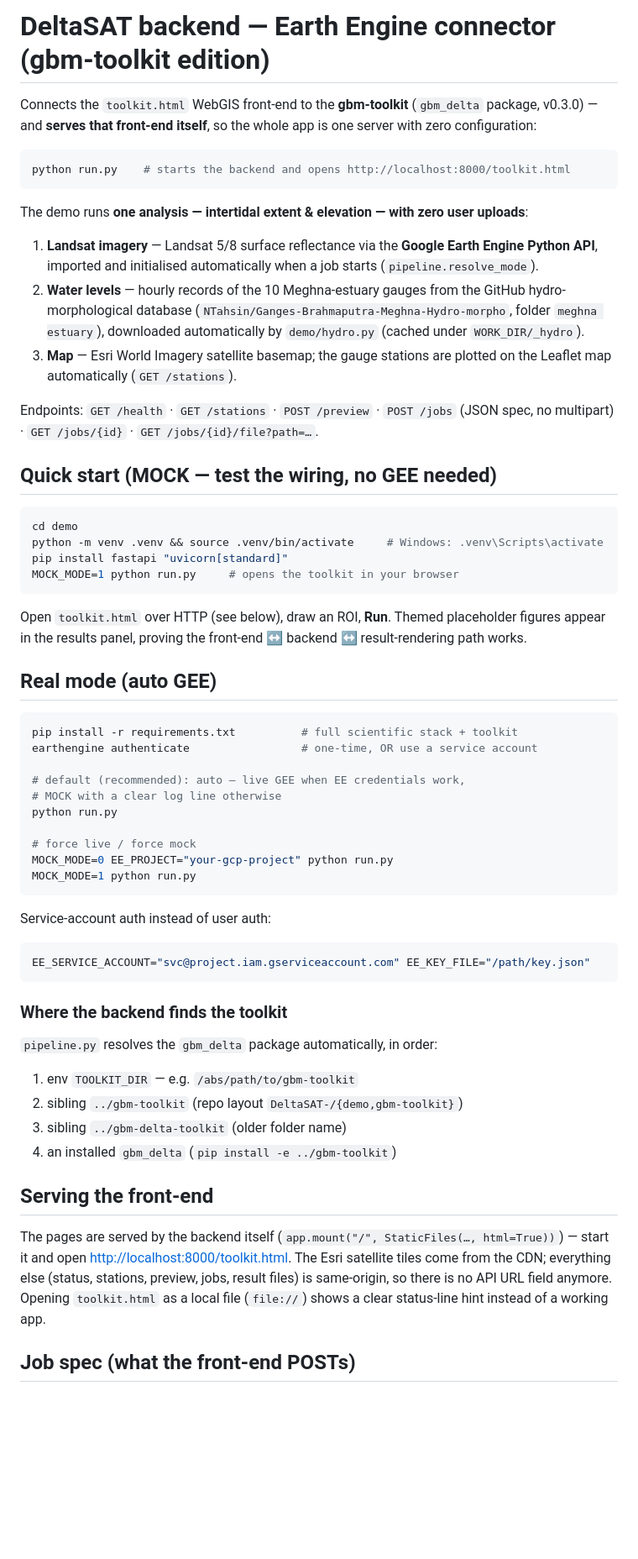
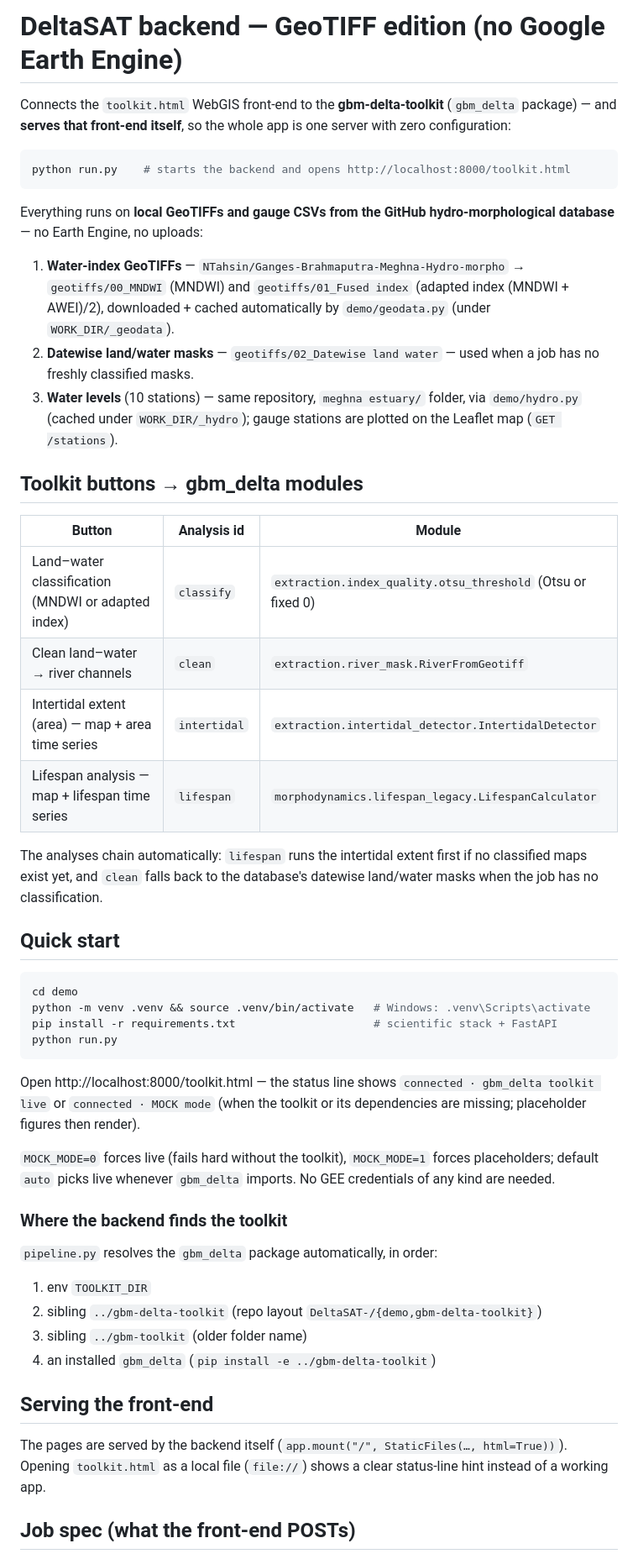
Before and after one commit to NTahsin/DeltaSAT-, a Markdown page: demo/README.md, the part around one of its changes. Shown at 84% size. GitHub-like rendering; blank space fills up the shorter version.

Commit message:
Revise README for GeoTIFF edition updates
Updated README to reflect changes from gbm-toolkit to gbm-delta-toolkit and clarified data sources and processing.

````diff
--- a/demo/README.md
+++ b/demo/README.md
@@ -1,80 +1,69 @@
-# DeltaSAT backend — Earth Engine connector (gbm-toolkit edition)
+# DeltaSAT backend — GeoTIFF edition (no Google Earth Engine)
 
-Connects the `toolkit.html` WebGIS front-end to the **gbm-toolkit**
-(`gbm_delta` package, v0.3.0) — and **serves that front-end itself**, so the
-whole app is one server with zero configuration:
+Connects the `toolkit.html` WebGIS front-end to the **gbm-delta-toolkit**
+(`gbm_delta` package) — and **serves that front-end itself**, so the whole
+app is one server with zero configuration:
 
 ```bash
 python run.py    # starts the backend and opens http://localhost:8000/toolkit.html
 ```
 
-The demo runs **one analysis — intertidal extent & elevation — with zero
-user uploads**:
+Everything runs on **local GeoTIFFs and gauge CSVs from the GitHub
+hydro-morphological database** — no Earth Engine, no uploads:
 
-1. **Landsat imagery** — Landsat 5/8 surface reflectance via the
-   **Google Earth Engine Python API**, imported and initialised
-   automatically when a job starts (`pipeline.resolve_mode`).
-2. **Water levels** — hourly records of the 10 Meghna-estuary gauges from
-   the GitHub hydro-morphological database
-   (`NTahsin/Ganges-Brahmaputra-Meghna-Hydro-morpho`, folder
-   `meghna estuary`), downloaded automatically by `demo/hydro.py`
-   (cached under `WORK_DIR/_hydro`).
-3. **Map** — Esri World Imagery satellite basemap; the gauge stations are
-   plotted on the Leaflet map automatically (`GET /stations`).
+1. **Water-index GeoTIFFs** — `NTahsin/Ganges-Brahmaputra-Meghna-Hydro-morpho`
+   → `geotiffs/00_MNDWI` (MNDWI) and `geotiffs/01_Fused index`
+   (adapted index (MNDWI + AWEI)/2), downloaded + cached automatically by
+   `demo/geodata.py` (under `WORK_DIR/_geodata`).
+2. **Datewise land/water masks** — `geotiffs/02_Datewise land water` —
+   used when a job has no freshly classified masks.
+3. **Water levels** (10 stations) — same repository, `meghna estuary/`
+   folder, via `demo/hydro.py` (cached under `WORK_DIR/_hydro`); gauge
+   stations are plotted on the Leaflet map (`GET /stations`).
 
-Endpoints: `GET /health` · `GET /stations` · `POST /preview` ·
-`POST /jobs` (JSON spec, no multipart) · `GET /jobs/{id}` ·
-`GET /jobs/{id}/file?path=…`.
+## Toolkit buttons → gbm_delta modules
 
-## Quick start (MOCK — test the wiring, no GEE needed)
+| Button | Analysis id | Module |
+|---|---|---|
+| Land–water classification (MNDWI or adapted index) | `classify` | `extraction.index_quality.otsu_threshold` (Otsu or fixed 0) |
+| Clean land–water → river channels | `clean` | `extraction.river_mask.RiverFromGeotiff` |
+| Intertidal extent (area) — map + area time series | `intertidal` | `extraction.intertidal_detector.IntertidalDetector` |
+| Lifespan analysis — map + lifespan time series | `lifespan` | `morphodynamics.lifespan_legacy.LifespanCalculator` |
+
+The analyses chain automatically: `lifespan` runs the intertidal extent
+first if no classified maps exist yet, and `clean` falls back to the
+database's datewise land/water masks when the job has no classification.
+
+## Quick start
 
 ```bash
 cd demo
-python -m venv .venv && source .venv/bin/activate     # Windows: .venv\Scripts\activate
-pip install fastapi "uvicorn[standard]"
-MOCK_MODE=1 python run.py     # opens the toolkit in your browser
+python -m venv .venv && source .venv/bin/activate   # Windows: .venv\Scripts\activate
+pip install -r requirements.txt                     # scientific stack + FastAPI
+python run.py
 ```
 
-Open `toolkit.html` over HTTP (see below), draw an ROI, **Run**. Themed
-placeholder figures appear in the results panel, proving the
-front-end ↔ backend ↔ result-rendering path works.
+Open http://localhost:8000/toolkit.html — the status line shows
+`connected · gbm_delta toolkit live` or `connected · MOCK mode` (when the
+toolkit or its dependencies are missing; placeholder figures then render).
 
-## Real mode (auto GEE)
-
-```bash
-pip install -r requirements.txt          # full scientific stack + toolkit
-earthengine authenticate                 # one-time, OR use a service account
-
-# default (recommended): auto — live GEE when EE credentials work,
-# MOCK with a clear log line otherwise
-python run.py
-
-# force live / force mock
-MOCK_MODE=0 EE_PROJECT="your-gcp-project" python run.py
-MOCK_MODE=1 python run.py
-```
-
-Service-account auth instead of user auth:
-```bash
-EE_SERVICE_ACCOUNT="svc@project.iam.gserviceaccount.com" EE_KEY_FILE="/path/key.json"
-```
+`MOCK_MODE=0` forces live (fails hard without the toolkit), `MOCK_MODE=1`
+forces placeholders; default `auto` picks live whenever `gbm_delta`
+imports. No GEE credentials of any kind are needed.
 
 ### Where the backend finds the toolkit
 
 `pipeline.py` resolves the `gbm_delta` package automatically, in order:
 
-1. env `TOOLKIT_DIR` — e.g. `/abs/path/to/gbm-toolkit`
-2. sibling `../gbm-toolkit` (repo layout `DeltaSAT-/{demo,gbm-toolkit}`)
-3. sibling `../gbm-delta-toolkit` (older folder name)
-4. an installed `gbm_delta` (`pip install -e ../gbm-toolkit`)
+1. env `TOOLKIT_DIR`
+2. sibling `../gbm-delta-toolkit` (repo layout `DeltaSAT-/{demo,gbm-delta-toolkit}`)
+3. sibling `../gbm-toolkit` (older folder name)
+4. an installed `gbm_delta` (`pip install -e ../gbm-delta-toolkit`)
 
 ## Serving the front-end
 
 The pages are served by the backend itself (`app.mount("/", StaticFiles(…,
-html=True))`) — start it and open <http://localhost:8000/toolkit.html>.
-The Esri satellite tiles come from the CDN; everything else (status,
-stations, preview, jobs, result files) is same-origin, so there is no API
-URL field anymore. Opening `toolkit.html` as a local file (`file://`) shows a
+html=True))`). Opening `toolkit.html` as a local file (`file://`) shows a
 clear status-line hint instead of a working app.
 
 ## Job spec (what the front-end POSTs)
````
Also changed, not shown: other parts of demo/README.md (+24 -36 lines).
